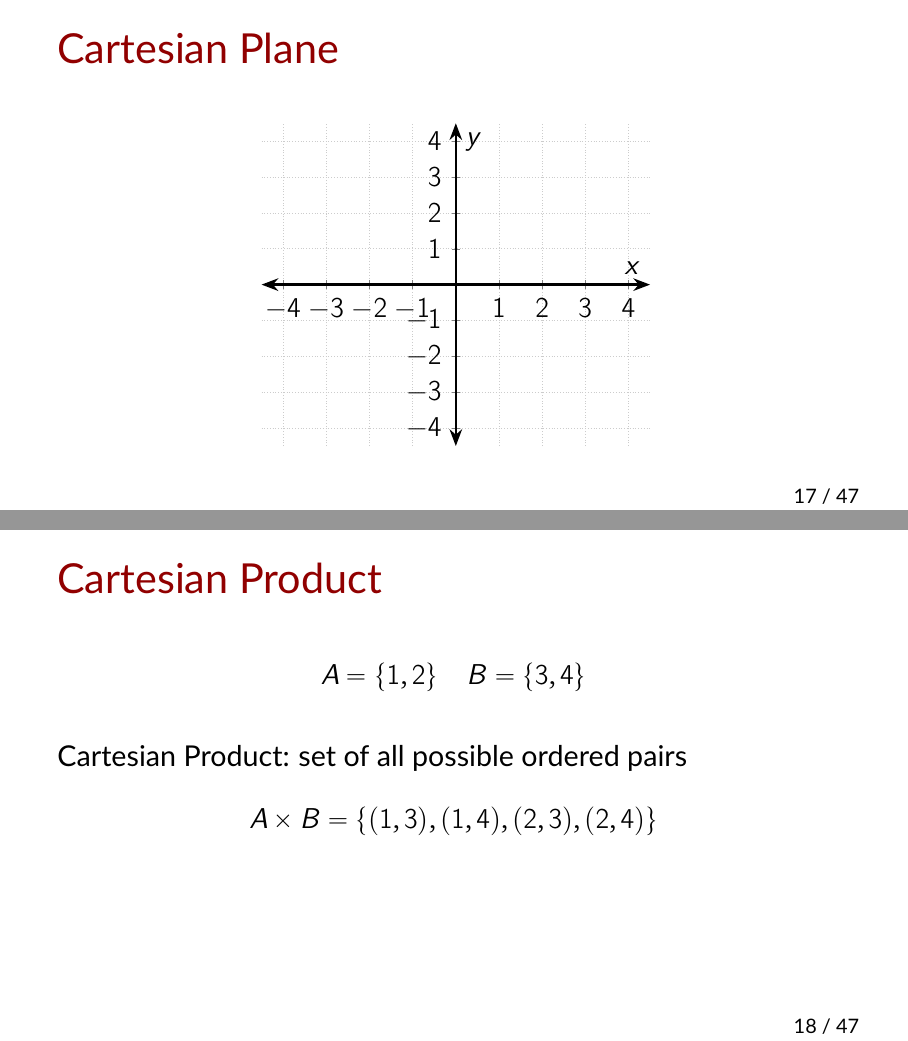
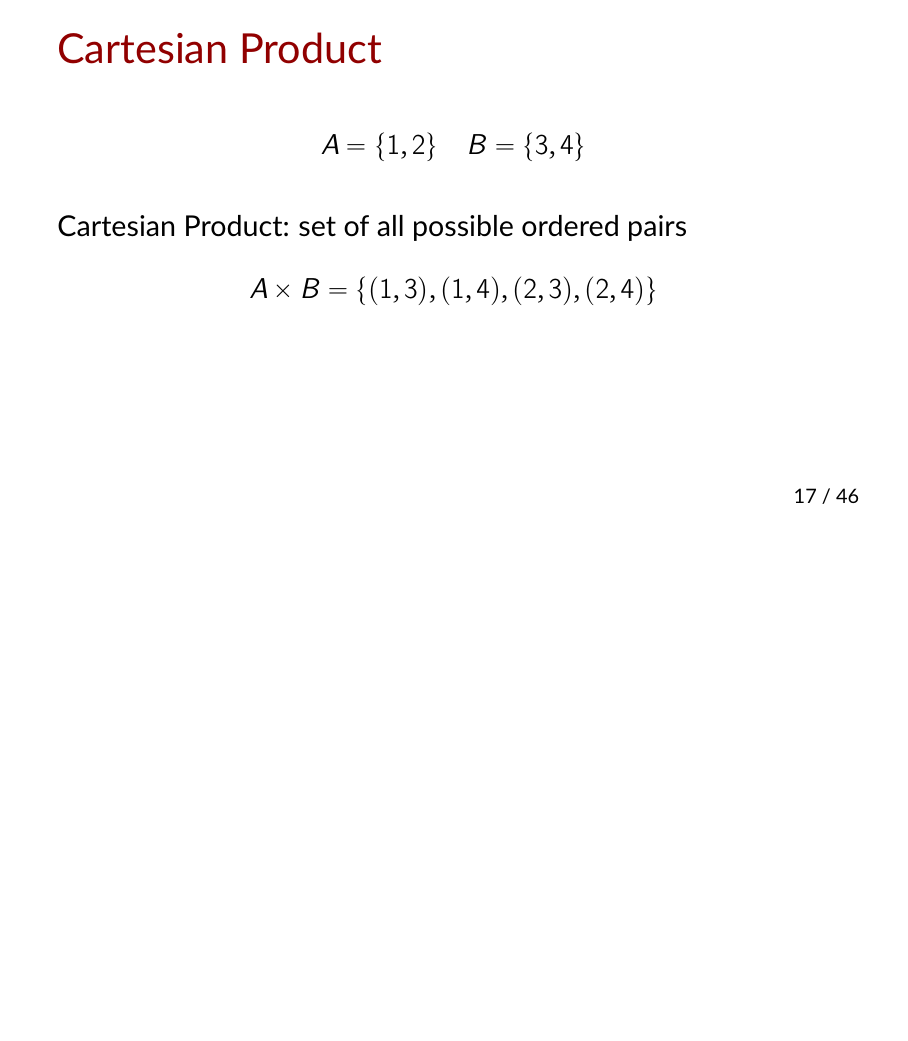
Before and after one commit to divbhagia/econ441, LaTeX slides (Lectures/Lecture1/Slides1.tex): pages 31 and 32 of 64 before the commit and page 31 of 63 after it, the two joined at a grey line, the shorter picture padded with empty space. Compiled offline with pdfLaTeX.

Commit message:
correct typos lecture 1

```diff
--- a/Lectures/Lecture1/Slides1.tex
+++ b/Lectures/Lecture1/Slides1.tex
@@ -203,25 +205,25 @@ $$ (a,b) \neq (b,a) \text{ unless } a=b$$
 Example. $(age, weight)$, $(22,120)$ different from $(120,22)$
 \end{frame}
 
-\begin{frame}{Cartesian Plane}
-\centering
-\vfill
-\begin{tikzpicture}
-\begin{axis}[
-  axis lines=middle,
-  axis line style={Stealth-Stealth,very thick},
-  xmin=-4.5,xmax=4.5,ymin=-4.5,ymax=4.5,
-  xtick distance=1,
-  ytick distance=1,
-  xlabel=$x$,
-  ylabel=$y$,
-  %title={Wonderful plot},
-  grid=major,
-  grid style={thin,densely dotted,black!20}]
-%\addplot [Latex-Latex,domain=-5:3,samples=2] {x*2/3} node[right]{$a$};
-\end{axis}
-\end{tikzpicture}
-\end{frame}
+% \begin{frame}{Cartesian Plane}
+% \centering
+% \vfill
+% \begin{tikzpicture}
+% \begin{axis}[
+%   axis lines=middle,
+%   axis line style={Stealth-Stealth,very thick},
+%   xmin=-4.5,xmax=4.5,ymin=-4.5,ymax=4.5,
+%   xtick distance=1,
+%   ytick distance=1,
+%   xlabel=$x$,
+%   ylabel=$y$,
+%   %title={Wonderful plot},
+%   grid=major,
+%   grid style={thin,densely dotted,black!20}]
+% %\addplot [Latex-Latex,domain=-5:3,samples=2] {x*2/3} node[right]{$a$};
+% \end{axis}
+% \end{tikzpicture}
+% \end{frame}
 
 \begin{frame}{Cartesian Product}
 $$ A = \{1,2\} \quad B = \{3,4\} $$ \\~\\
```
Also changed, not shown: Lectures/Lecture1/Slides1.pdf, docs/Lectures/Lecture1/Slides1.pdf, Lectures/Lecture1/Slides1.tex (8 more changed lines), 22 other files.
